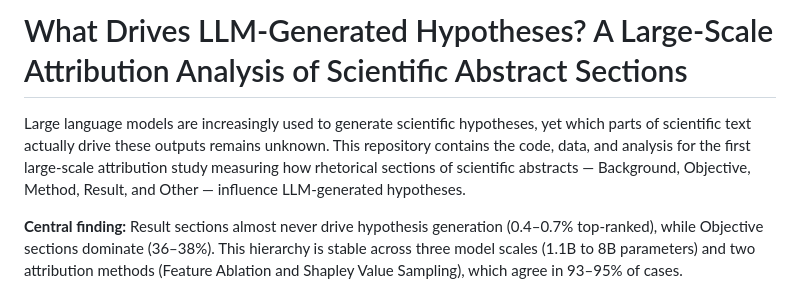
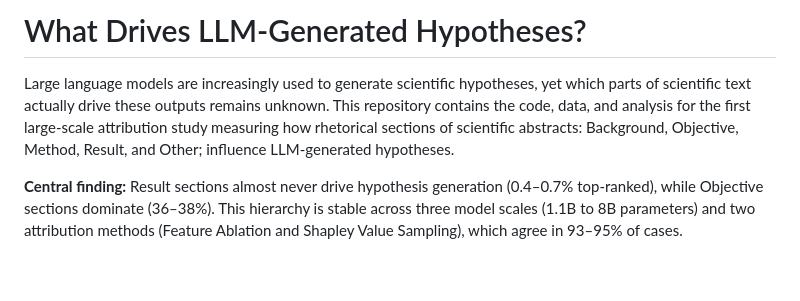
Before and after one commit to Adnan1729/llm-hypothesis-attribution, a Markdown page: README.md, the part around the change. GitHub-like rendering; blank space fills up the shorter version.

Commit message:
README 1.1

```diff
--- a/README.md
+++ b/README.md
@@ -1,6 +1,6 @@
-# What Drives LLM-Generated Hypotheses? A Large-Scale Attribution Analysis of Scientific Abstract Sections
+# What Drives LLM-Generated Hypotheses?
 
-Large language models are increasingly used to generate scientific hypotheses, yet which parts of scientific text actually drive these outputs remains unknown. This repository contains the code, data, and analysis for the first large-scale attribution study measuring how rhetorical sections of scientific abstracts — Background, Objective, Method, Result, and Other — influence LLM-generated hypotheses.
+Large language models are increasingly used to generate scientific hypotheses, yet which parts of scientific text actually drive these outputs remains unknown. This repository contains the code, data, and analysis for the first large-scale attribution study measuring how rhetorical sections of scientific abstracts: Background, Objective, Method, Result, and Other; influence LLM-generated hypotheses.
 
 **Central finding:** Result sections almost never drive hypothesis generation (0.4–0.7% top-ranked), while Objective sections dominate (36–38%). This hierarchy is stable across three model scales (1.1B to 8B parameters) and two attribution methods (Feature Ablation and Shapley Value Sampling), which agree in 93–95% of cases.
 
```
